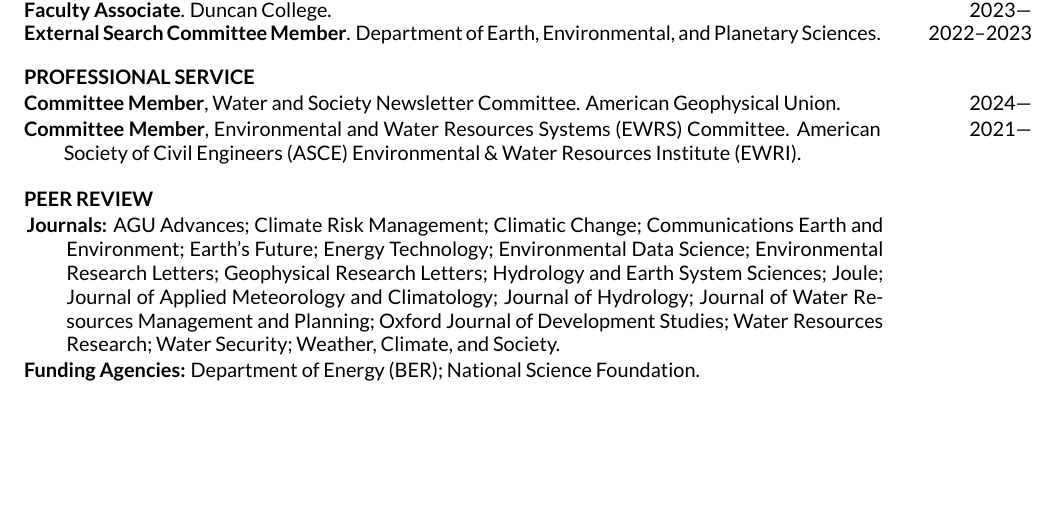
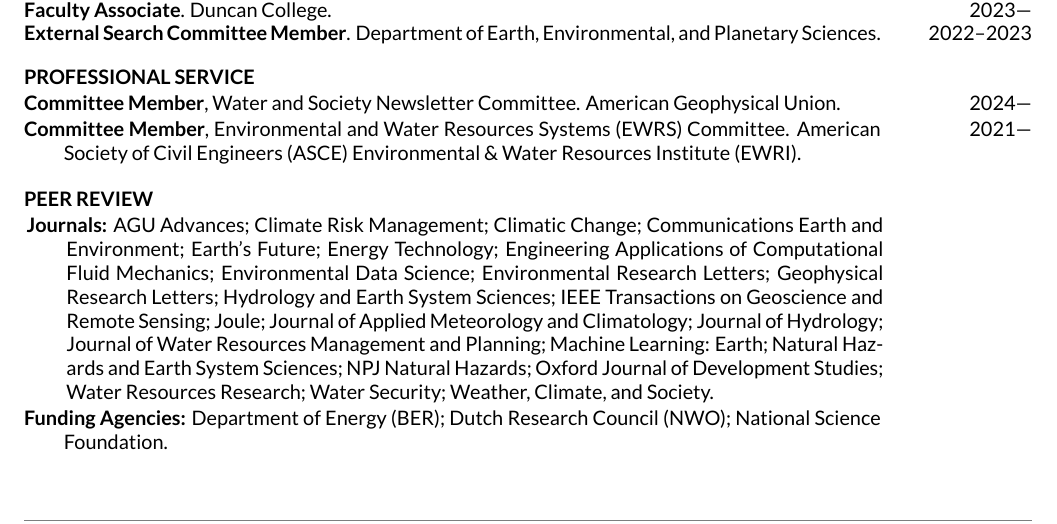
Before and after one commit to vsrikrish/my-cv, a LaTeX CV (docs/Doss-Gollin-CV.tex): part of page 6 of 7, cut so that both start at the same text, the shorter picture padded with empty space. Compiled offline with XeLaTeX.

Commit message:
fixing templtae

```diff
--- a/docs/Doss-Gollin-CV.tex
+++ b/docs/Doss-Gollin-CV.tex
@@ -132,6 +132,7 @@
 
 % highlight group members (will be purple with asterisk)
 \plauthorname[Yuchen]{Lu}
+\plauthorname[Katlyn]{Schmeltzer}
 
 % add bibliography resource
 \addbibresource{my-papers.bib}
@@ -712,9 +715,9 @@
 
 \subsection{PEER REVIEW}
 \begin{alignedentrieshang}[2em]
-  \hangingitem{\textbf{Journals:} AGU Advances; Climate Risk Management; Climatic Change; Communications Earth and Environment; Earth's Future; Energy Technology; Environmental Data Science; Environmental Research Letters; Geophysical Research Letters; Hydrology and Earth System Sciences; Joule; Journal of Applied Meteorology and Climatology; Journal of Hydrology; Journal of Water Resources Management and Planning; Oxford Journal of Development Studies; Water Resources Research; Water Security; Weather, Climate, and Society.
+  \hangingitem{\textbf{Journals:} AGU Advances; Climate Risk Management; Climatic Change; Communications Earth and Environment; Earth's Future; Energy Technology; Engineering Applications of Computational Fluid Mechanics; Environmental Data Science; Environmental Research Letters; Geophysical Research Letters; Hydrology and Earth System Sciences; IEEE Transactions on Geoscience and Remote Sensing; Joule; Journal of Applied Meteorology and Climatology; Journal of Hydrology; Journal of Water Resources Management and Planning; Machine Learning: Earth; Natural Hazards and Earth System Sciences; NPJ Natural Hazards; Oxford Journal of Development Studies; Water Resources Research; Water Security; Weather, Climate, and Society.
   }{}
-  \hangingitem{\textbf{Funding Agencies:} Department of Energy (BER); National Science Foundation.
+  \hangingitem{\textbf{Funding Agencies:} Department of Energy (BER); Dutch Research Council (NWO); National Science Foundation.
   }{}
   \hangingitem{\textbf{Other:} Electric Power Research Institute (EPRI); Texas Water Development Board (TWDB).
   }{}
```
Also changed, not shown: docs/Doss-Gollin-CV.tex (8 more changed lines), 1 other file.
